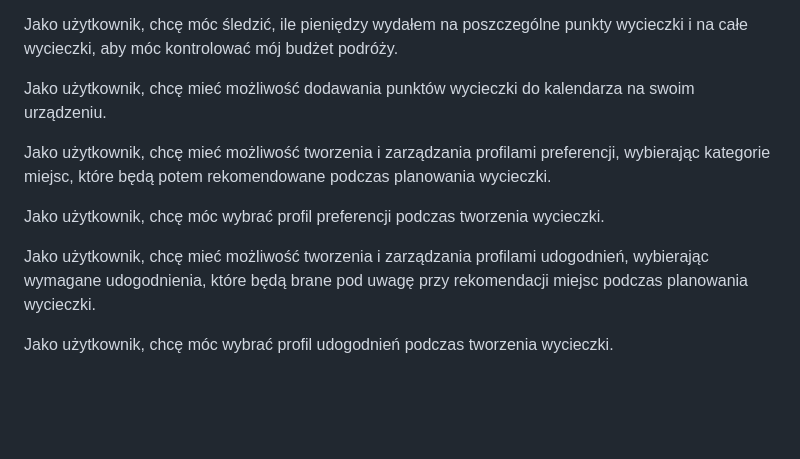
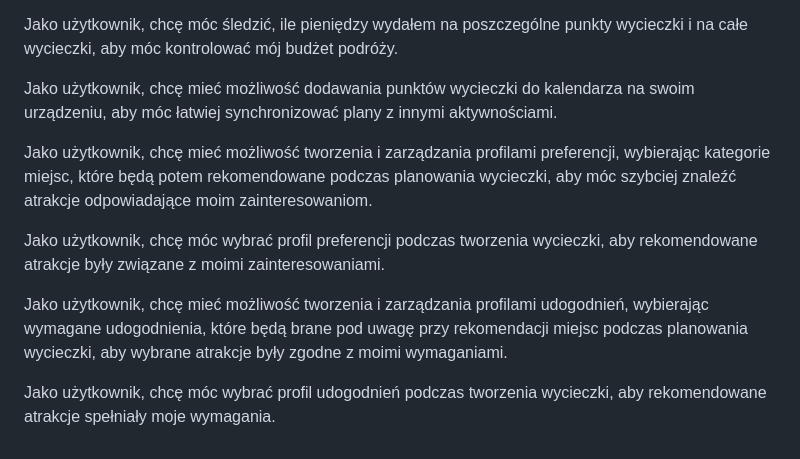
Before and after one commit to zpi-travelbuddy/travelbuddy, a Markdown page: docs/functional-requirements.md, the part around one of its changes. Drawn GitHub-style; blank space fills up the shorter version.

```diff
--- a/docs/functional-requirements.md
+++ b/docs/functional-requirements.md
@@ -62,12 +62,12 @@ Jako użytkownik, chcę móc zobaczyć, jakie atrakcje otrzymały ode mnie najle
 
 Jako użytkownik, chcę móc śledzić, ile pieniędzy wydałem na poszczególne punkty wycieczki i na całe wycieczki, aby móc kontrolować mój budżet podróży.
 
-Jako użytkownik, chcę mieć możliwość dodawania punktów wycieczki do kalendarza na swoim urządzeniu.
+Jako użytkownik, chcę mieć możliwość dodawania punktów wycieczki do kalendarza na swoim urządzeniu, aby móc łatwiej synchronizować plany z innymi aktywnościami.
 
-Jako użytkownik, chcę mieć możliwość tworzenia i zarządzania profilami preferencji, wybierając kategorie miejsc, które będą potem rekomendowane podczas planowania wycieczki.
+Jako użytkownik, chcę mieć możliwość tworzenia i zarządzania profilami preferencji, wybierając kategorie miejsc, które będą potem rekomendowane podczas planowania wycieczki, aby móc szybciej znaleźć atrakcje odpowiadające moim zainteresowaniom.
 
-Jako użytkownik, chcę móc wybrać profil preferencji podczas tworzenia wycieczki.
+Jako użytkownik, chcę móc wybrać profil preferencji podczas tworzenia wycieczki, aby rekomendowane atrakcje były związane z moimi zainteresowaniami.
 
-Jako użytkownik, chcę mieć możliwość tworzenia i zarządzania profilami udogodnień, wybierając wymagane udogodnienia, które będą brane pod uwagę przy rekomendacji miejsc podczas planowania wycieczki.
+Jako użytkownik, chcę mieć możliwość tworzenia i zarządzania profilami udogodnień, wybierając wymagane udogodnienia, które będą brane pod uwagę przy rekomendacji miejsc podczas planowania wycieczki, aby wybrane atrakcje były zgodne z moimi wymaganiami.
 
-Jako użytkownik, chcę móc wybrać profil udogodnień podczas tworzenia wycieczki.
+Jako użytkownik, chcę móc wybrać profil udogodnień podczas tworzenia wycieczki, aby rekomendowane atrakcje spełniały moje wymagania.
```
Also changed, not shown: other parts of docs/functional-requirements.md (+8 -8 lines).
